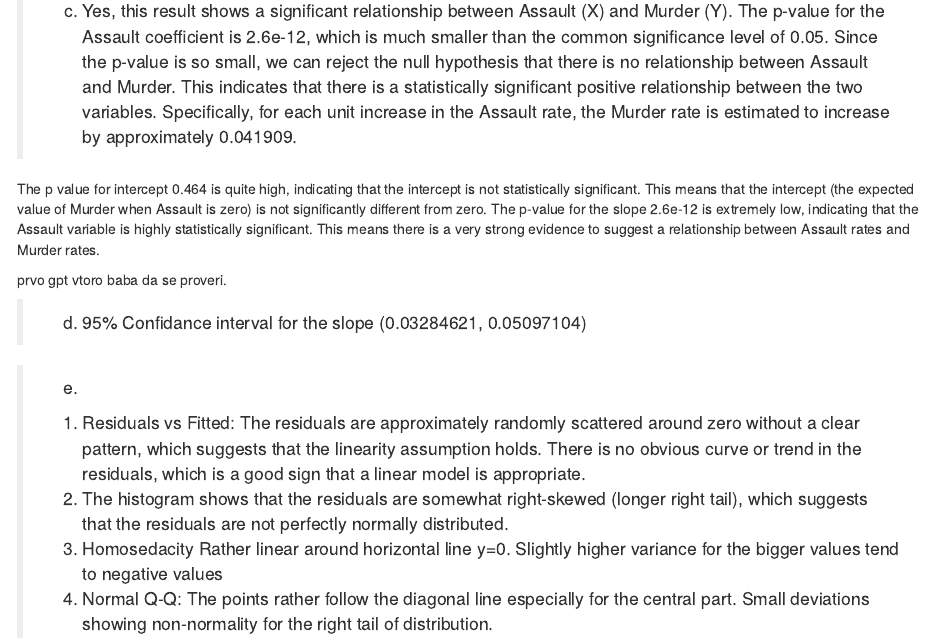
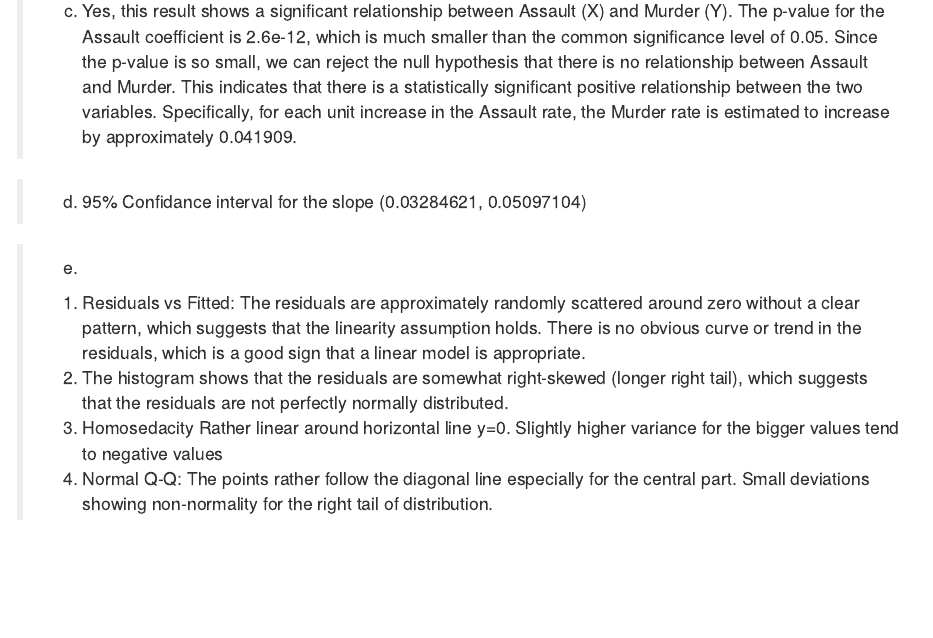
Before and after one commit to matejpopovski/stat340, an R Markdown document (take home exam/2024fall_340_takehome.Rmd): the page in a window 1100 px wide, from 9170 px down. Rendered offline with R 4.5, knitr and Pandoc, with nearby package versions; some code elsewhere in the file could not run offline; common packages that the code uses without loading them are loaded.

Commit message:
takehome exam

```diff
--- a/take home exam/2024fall_340_takehome.Rmd
+++ b/take home exam/2024fall_340_takehome.Rmd
@@ -269,11 +269,6 @@ plot(model)
 
 > c) Yes, this result shows a significant relationship between Assault (X) and Murder (Y). The p-value for the Assault coefficient is 2.6e-12, which is much smaller than the common significance level of 0.05. Since the p-value is so small, we can reject the null hypothesis that there is no relationship between Assault and Murder. This indicates that there is a statistically significant positive relationship between the two variables. Specifically, for each unit increase in the Assault rate, the Murder rate is estimated to increase by approximately 0.041909.
 
-The p value for intercept 0.464 is quite high, indicating that the intercept is not statistically significant. This means that the intercept (the expected value of Murder when Assault is zero) is not significantly different from zero.
-The p-value for the slope 2.6e-12 is extremely low, indicating that the Assault variable is highly statistically significant. This means there is a very strong evidence to suggest a relationship between Assault rates and Murder rates.
-
-prvo gpt vtoro baba da se proveri.
-
 > d) 95% Confidance interval for the slope  (0.03284621, 0.05097104)
 
 > e)
```
